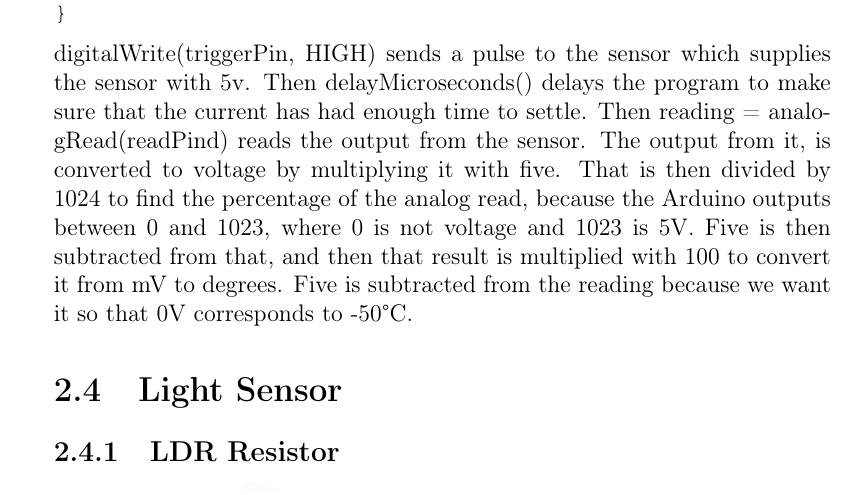
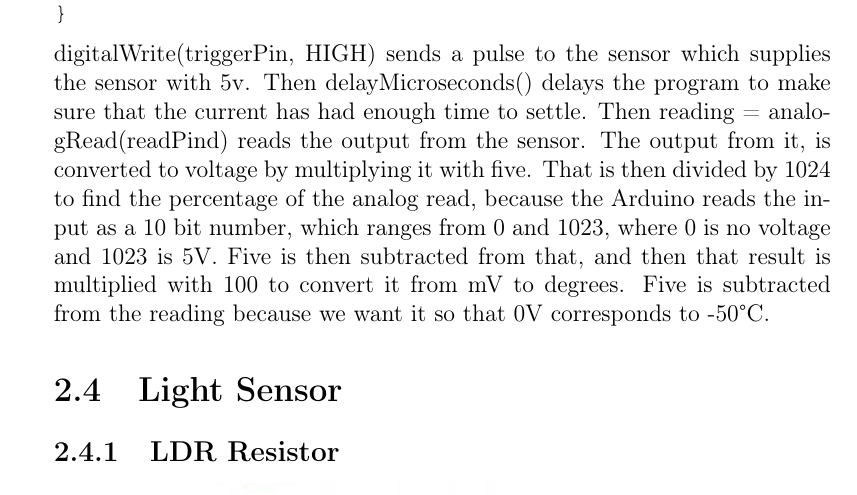
Before and after one commit to Hergeirs/Arduino-Report, a LaTeX thesis (KT Verkætlan.tex): part of page 13 of 47, cut so that both start at the same text. Compiled offline with pdfLaTeX.

Commit message:
changed the tmp36 explains

```diff
--- a/KT Verkætlan.tex
+++ b/KT Verkætlan.tex
@@ -156,7 +156,7 @@ const int8_t TemperatureSensor::readCelsius()
     return round((voltage - 0.5) * 100);
 }
 \end{lstlisting}
-digitalWrite(triggerPin, HIGH) sends a pulse to the sensor which supplies the sensor with 5v. Then delayMicroseconds() delays the program to make sure that the current has had enough time to settle. Then reading = analogRead(readPind) reads the output from the sensor. The output from it, is converted to voltage by multiplying it with five. That is then divided by 1024 to find the percentage of the analog read, because the Arduino outputs between 0 and 1023, where 0 is not voltage and 1023 is 5V. Five is then subtracted from that, and then that result is multiplied with 100 to convert it from mV to degrees. Five is subtracted from the reading because we want it so that 0V corresponds to -50\textdegree{}C.
+digitalWrite(triggerPin, HIGH) sends a pulse to the sensor which supplies the sensor with 5v. Then delayMicroseconds() delays the program to make sure that the current has had enough time to settle. Then reading = analogRead(readPind) reads the output from the sensor. The output from it, is converted to voltage by multiplying it with five. That is then divided by 1024 to find the percentage of the analog read, because the Arduino reads the input as a 10 bit number, which ranges from 0 and 1023, where 0 is no voltage and 1023 is 5V. Five is then subtracted from that, and then that result is multiplied with 100 to convert it from mV to degrees. Five is subtracted from the reading because we want it so that 0V corresponds to -50\textdegree{}C.
 
 \section{Light Sensor}
 \subsection{LDR Resistor}
```
Also changed, not shown: KT Verkætlan.pdf, 3 other files.
